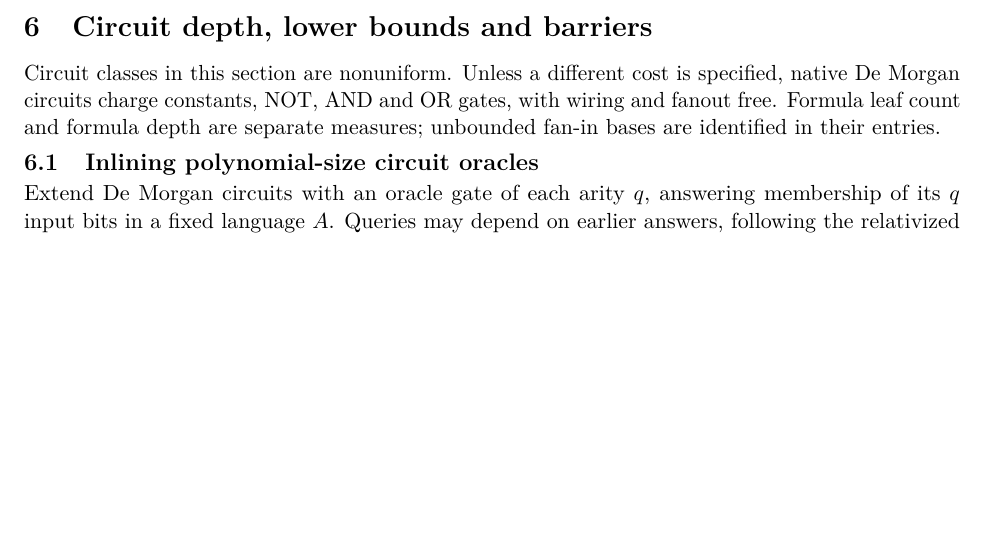
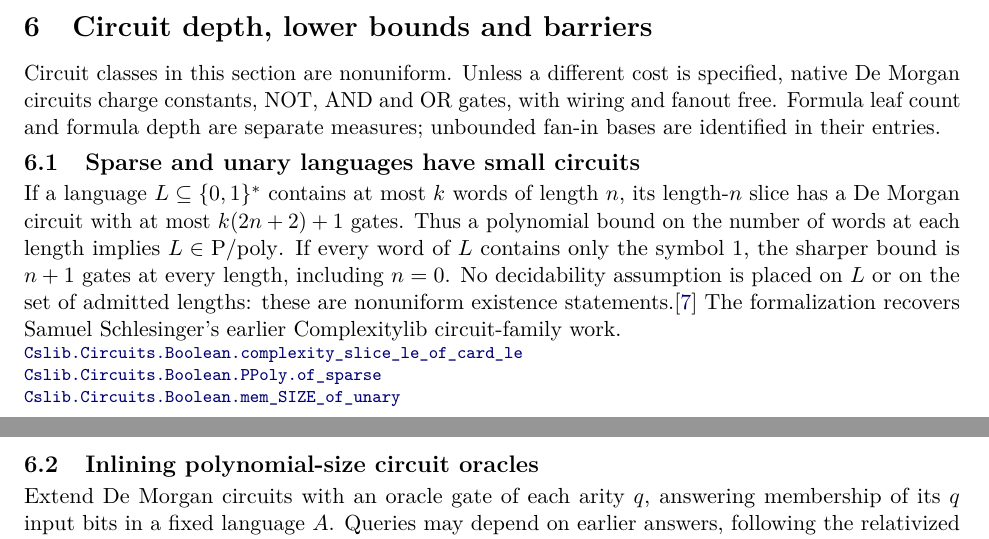
Before and after one commit to SamuelSchlesinger/complexitylib2, a LaTeX document (paper/main.tex, which reads paper/sections/circuits.tex): part of page 53 of 102 before the commit and two parts of pages 53 and 54 of 103 after it, the two joined at a grey line, cut so that both start at the same text, the shorter picture padded with empty space. Compiled offline with pdfLaTeX.

Commit message:
doc(paper): index sparse and unary circuit bounds
Record finite quantitative bounds and arbitrary undecidable-language scope with source-pinned links. ROADMAP assessment: no promised endpoint changes; general circuit agenda remains open. AI assistance: OpenAI Codex. Independent index/PDF review pending.

```diff
--- a/paper/sections/circuits.tex
+++ b/paper/sections/circuits.tex
@@ -4,6 +4,21 @@ Circuit classes in this section are nonuniform. Unless a different cost is
 specified, native De Morgan circuits charge constants, NOT, AND and OR gates,
 with wiring and fanout free. Formula leaf count and formula depth are separate
 measures; unbounded fan-in bases are identified in their entries.
+
+\begin{result}
+\subsection{Sparse and unary languages have small circuits}
+If a language $L\subseteq\{0,1\}^*$ contains at most $k$ words of length $n$,
+its length-$n$ slice has a De Morgan circuit with at most $k(2n+2)+1$ gates.
+Thus a polynomial bound on the number of words at each length implies
+$L\in\mathrm{P/poly}$. If every word of $L$ contains only the symbol $1$,
+the sharper bound is $n+1$ gates at every length, including $n=0$.
+No decidability assumption is placed on $L$ or on the set of admitted lengths:
+these are nonuniform existence statements.\citep{AroraBarak09}
+The formalization recovers Samuel Schlesinger's earlier Complexitylib circuit-family work.
+\declat{dcdb711103c2dd41d85a57cdac5a781b667e611e}{Complexity/Computability/Circuit/Boolean/Sparse.lean}{47}{Cslib.Circuits.Boolean.complexity_slice_le_of_card_le}
+\declat{dcdb711103c2dd41d85a57cdac5a781b667e611e}{Complexity/Computability/Circuit/Boolean/Sparse.lean}{63}{Cslib.Circuits.Boolean.PPoly.of_sparse}
+\declat{dcdb711103c2dd41d85a57cdac5a781b667e611e}{Complexity/Computability/Circuit/Boolean/Sparse.lean}{76}{Cslib.Circuits.Boolean.mem_SIZE_of_unary}
+\end{result}
 
 \begin{result}
 \subsection{Inlining polynomial-size circuit oracles}
```
